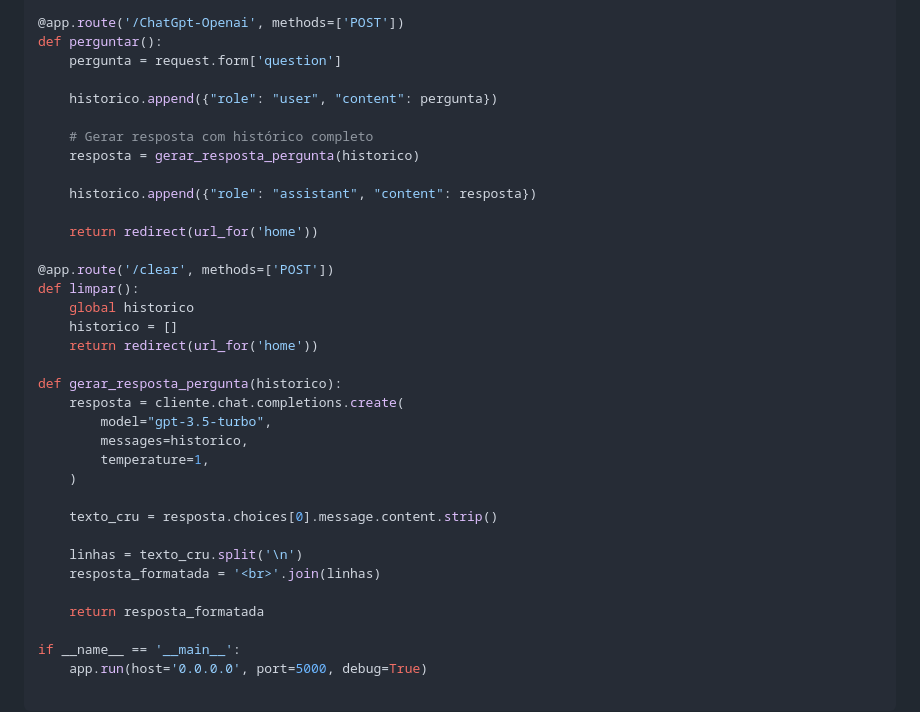
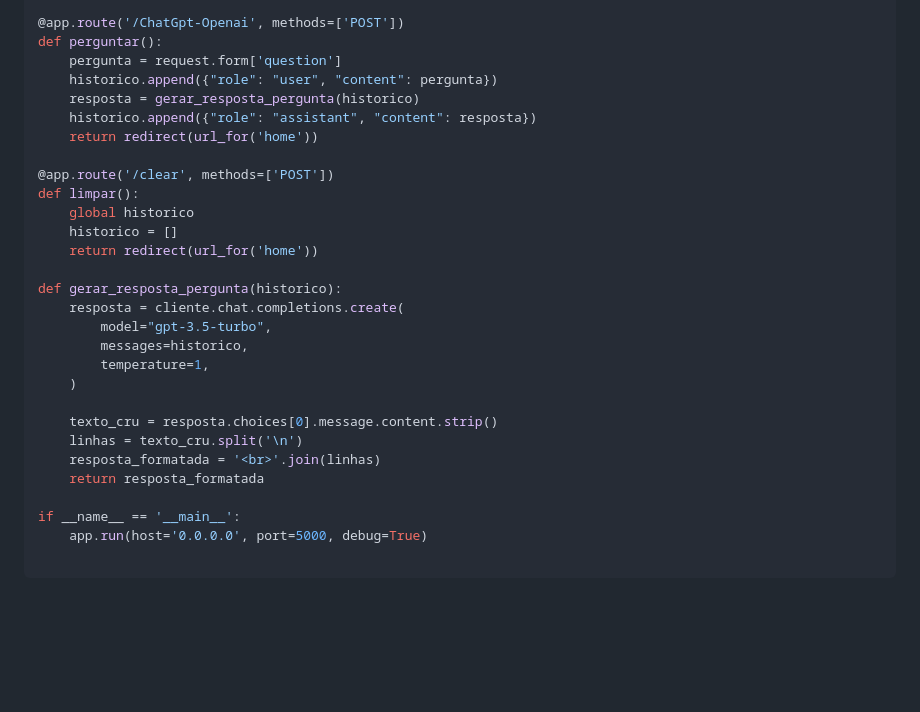
Before and after one commit to LucasS059/IA-OPENAI, a Markdown page: README.md, the part around the change. Rendered like a GitHub page; blank space fills up the shorter version.

```diff
--- a/README.md
+++ b/README.md
@@ -72,14 +72,9 @@ def home():
 @app.route('/ChatGpt-Openai', methods=['POST'])
 def perguntar():
     pergunta = request.form['question']
-
     historico.append({"role": "user", "content": pergunta})
-
-    # Gerar resposta com histórico completo
     resposta = gerar_resposta_pergunta(historico)
-
     historico.append({"role": "assistant", "content": resposta})
-
     return redirect(url_for('home'))
 
 @app.route('/clear', methods=['POST'])
@@ -96,10 +91,8 @@ def gerar_resposta_pergunta(historico):
     )
 
     texto_cru = resposta.choices[0].message.content.strip()
-
     linhas = texto_cru.split('\n')
     resposta_formatada = '<br>'.join(linhas)
-
     return resposta_formatada
 
 if __name__ == '__main__':
```
